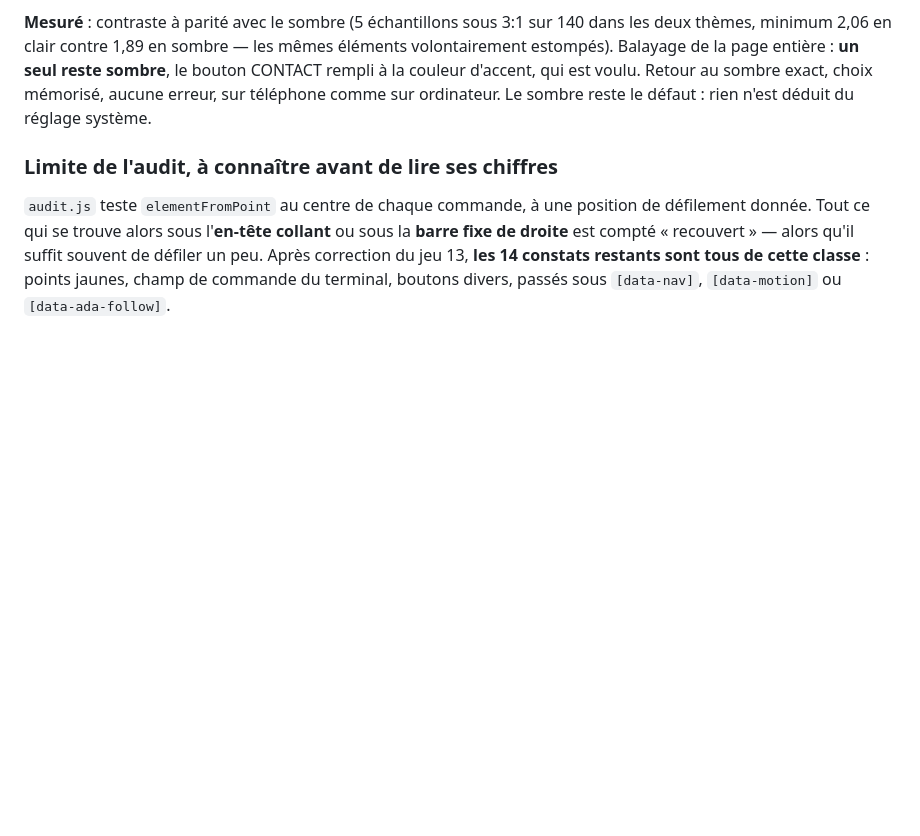
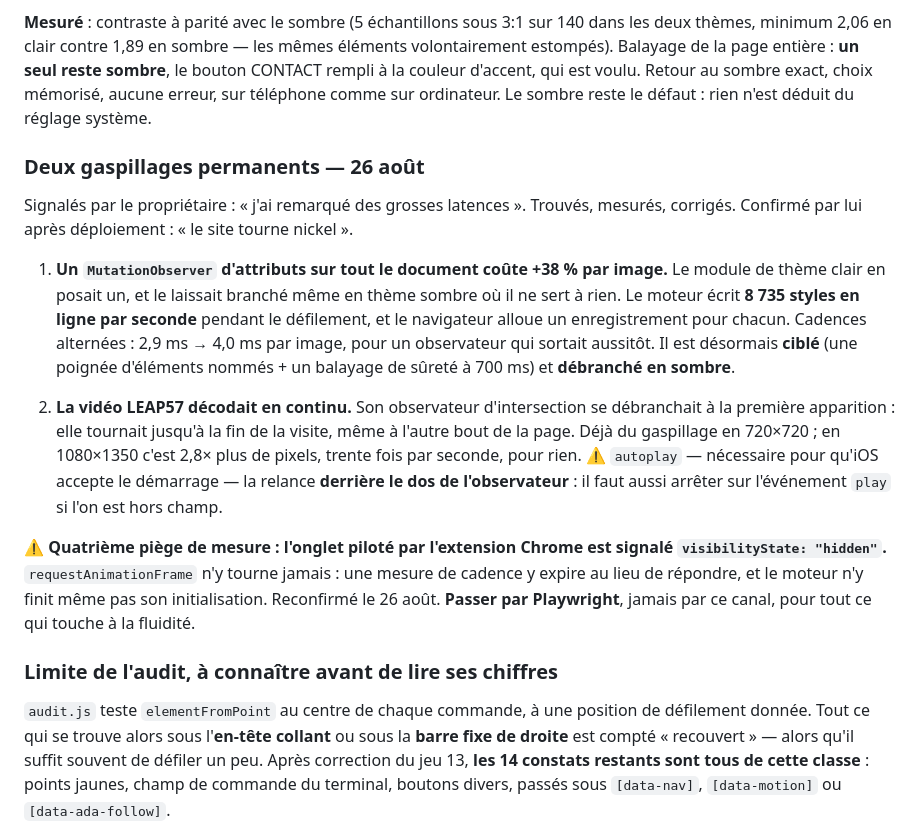
Before and after one commit to anasdine/Portfolio, a Markdown page: ROADMAP.md, the part around the change. GitHub-like rendering; blank space fills up the shorter version.

Commit message:
docs(roadmap): les deux gaspillages permanents, et le quatrieme piege de mesure
L'observateur d'attributs sur tout le document (+38 % par image, 8 735 styles
ecrits par seconde) et la video qui decodait en continu. Plus l'onglet pilote
par l'extension Chrome, toujours signale hidden : rAF n'y tourne pas, aucune
mesure de fluidite n'y vaut rien.

Co-Authored-By: Claude Opus 5 (1M context) <noreply@anthropic.com>

```diff
--- a/ROADMAP.md
+++ b/ROADMAP.md
@@ -285,6 +285,34 @@ dans les deux thèmes, minimum 2,06 en clair contre 1,89 en sombre — les même
 reste sombre**, le bouton CONTACT rempli à la couleur d'accent, qui est voulu.
 Retour au sombre exact, choix mémorisé, aucune erreur, sur téléphone comme sur
 ordinateur. Le sombre reste le défaut : rien n'est déduit du réglage système.
+
+### Deux gaspillages permanents — 26 août
+
+Signalés par le propriétaire : « j'ai remarqué des grosses latences ». Trouvés,
+mesurés, corrigés. Confirmé par lui après déploiement : « le site tourne nickel ».
+
+1. **Un `MutationObserver` d'attributs sur tout le document coûte +38 % par
+   image.** Le module de thème clair en posait un, et le laissait branché même
+   en thème sombre où il ne sert à rien. Le moteur écrit **8 735 styles en ligne
+   par seconde** pendant le défilement, et le navigateur alloue un
+   enregistrement pour chacun. Cadences alternées : 2,9 ms → 4,0 ms par image,
+   pour un observateur qui sortait aussitôt. Il est désormais **ciblé** (une
+   poignée d'éléments nommés + un balayage de sûreté à 700 ms) et **débranché
+   en sombre**.
+
+2. **La vidéo LEAP57 décodait en continu.** Son observateur d'intersection se
+   débranchait à la première apparition : elle tournait jusqu'à la fin de la
+   visite, même à l'autre bout de la page. Déjà du gaspillage en 720×720 ; en
+   1080×1350 c'est 2,8× plus de pixels, trente fois par seconde, pour rien.
+   ⚠ `autoplay` — nécessaire pour qu'iOS accepte le démarrage — la relance
+   **derrière le dos de l'observateur** : il faut aussi arrêter sur l'événement
+   `play` si l'on est hors champ.
+
+⚠ **Quatrième piège de mesure : l'onglet piloté par l'extension Chrome est
+signalé `visibilityState: "hidden"`.** `requestAnimationFrame` n'y tourne
+jamais : une mesure de cadence y expire au lieu de répondre, et le moteur n'y
+finit même pas son initialisation. Reconfirmé le 26 août. **Passer par
+Playwright**, jamais par ce canal, pour tout ce qui touche à la fluidité.
 
 ### Limite de l'audit, à connaître avant de lire ses chiffres
 
```
